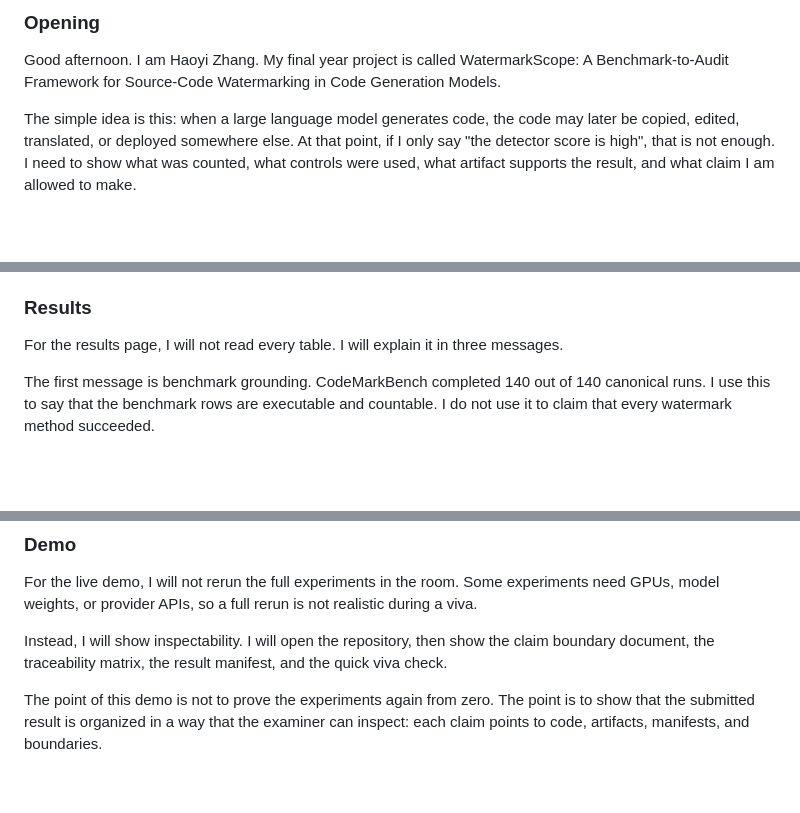
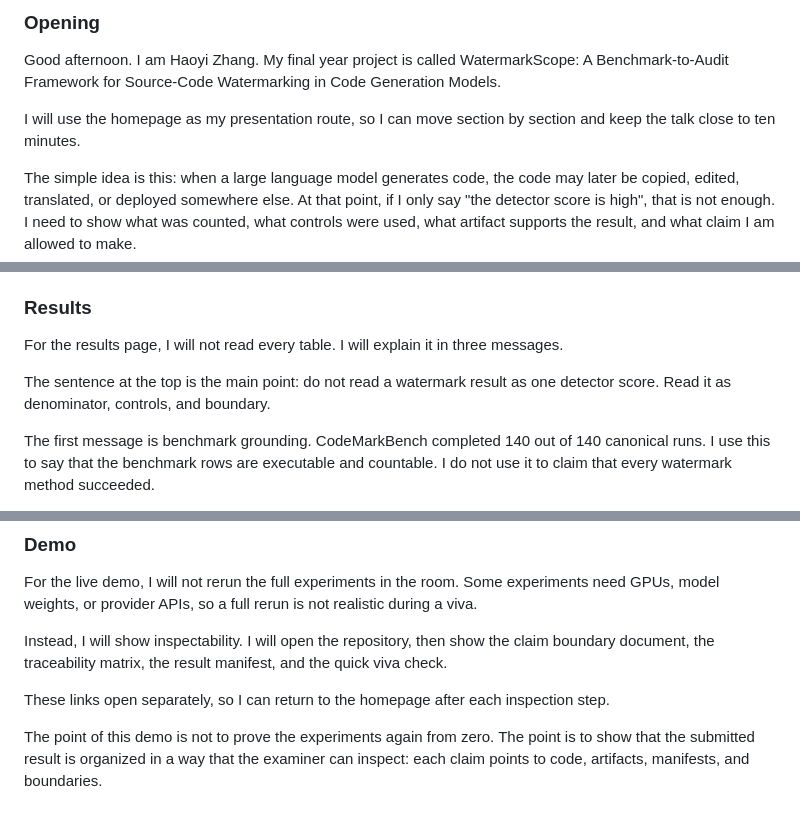
Before and after one commit to Haoyi-Zhang/WatermarkScope, a Markdown page: docs/VIVA_ORAL_SCRIPT_AND_QA.md, 3 parts joined by grey strips. Rendered like a GitHub page; blank space fills up the shorter version.

Commit message:
Refine viva homepage presentation anchors

```diff
--- a/docs/VIVA_ORAL_SCRIPT_AND_QA.md
+++ b/docs/VIVA_ORAL_SCRIPT_AND_QA.md
@@ -24,6 +24,8 @@ WatermarkScope is my framework for evaluating source-code watermarking as inspec
 ### Opening
 
 Good afternoon. I am Haoyi Zhang. My final year project is called WatermarkScope: A Benchmark-to-Audit Framework for Source-Code Watermarking in Code Generation Models.
+
+I will use the homepage as my presentation route, so I can move section by section and keep the talk close to ten minutes.
 
 The simple idea is this: when a large language model generates code, the code may later be copied, edited, translated, or deployed somewhere else. At that point, if I only say "the detector score is high", that is not enough. I need to show what was counted, what controls were used, what artifact supports the result, and what claim I am allowed to make.
 
@@ -55,6 +57,8 @@ The important point is that these five stages are connected by the same evidence
 
 For the results page, I will not read every table. I will explain it in three messages.
 
+The sentence at the top is the main point: do not read a watermark result as one detector score. Read it as denominator, controls, and boundary.
+
 The first message is benchmark grounding. CodeMarkBench completed 140 out of 140 canonical runs. I use this to say that the benchmark rows are executable and countable. I do not use it to claim that every watermark method succeeded.
 
 The second message is the main method result. SemCodebook recovered 30,330 out of 31,200 positive cases, with 0 hits in 62,400 fixed negative controls and 0 hits in 62,400 blind negative replay controls. So my safe claim is structured white-box provenance recovery within the admitted cells.
@@ -68,6 +72,8 @@ So the result conclusion is simple: WatermarkScope is not asking the examiner to
 For the live demo, I will not rerun the full experiments in the room. Some experiments need GPUs, model weights, or provider APIs, so a full rerun is not realistic during a viva.
 
 Instead, I will show inspectability. I will open the repository, then show the claim boundary document, the traceability matrix, the result manifest, and the quick viva check.
+
+These links open separately, so I can return to the homepage after each inspection step.
 
 The point of this demo is not to prove the experiments again from zero. The point is to show that the submitted result is organized in a way that the examiner can inspect: each claim points to code, artifacts, manifests, and boundaries.
 
```
